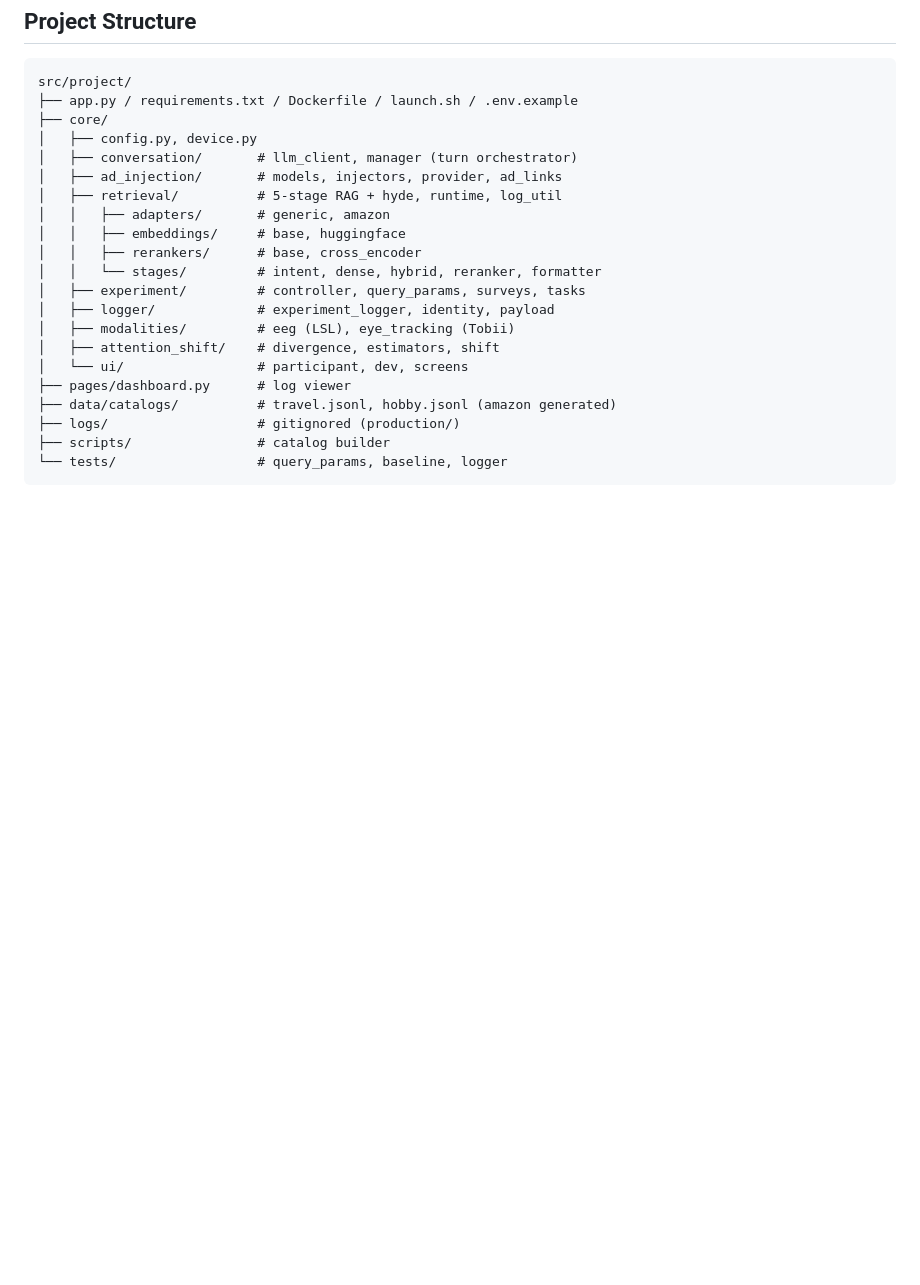
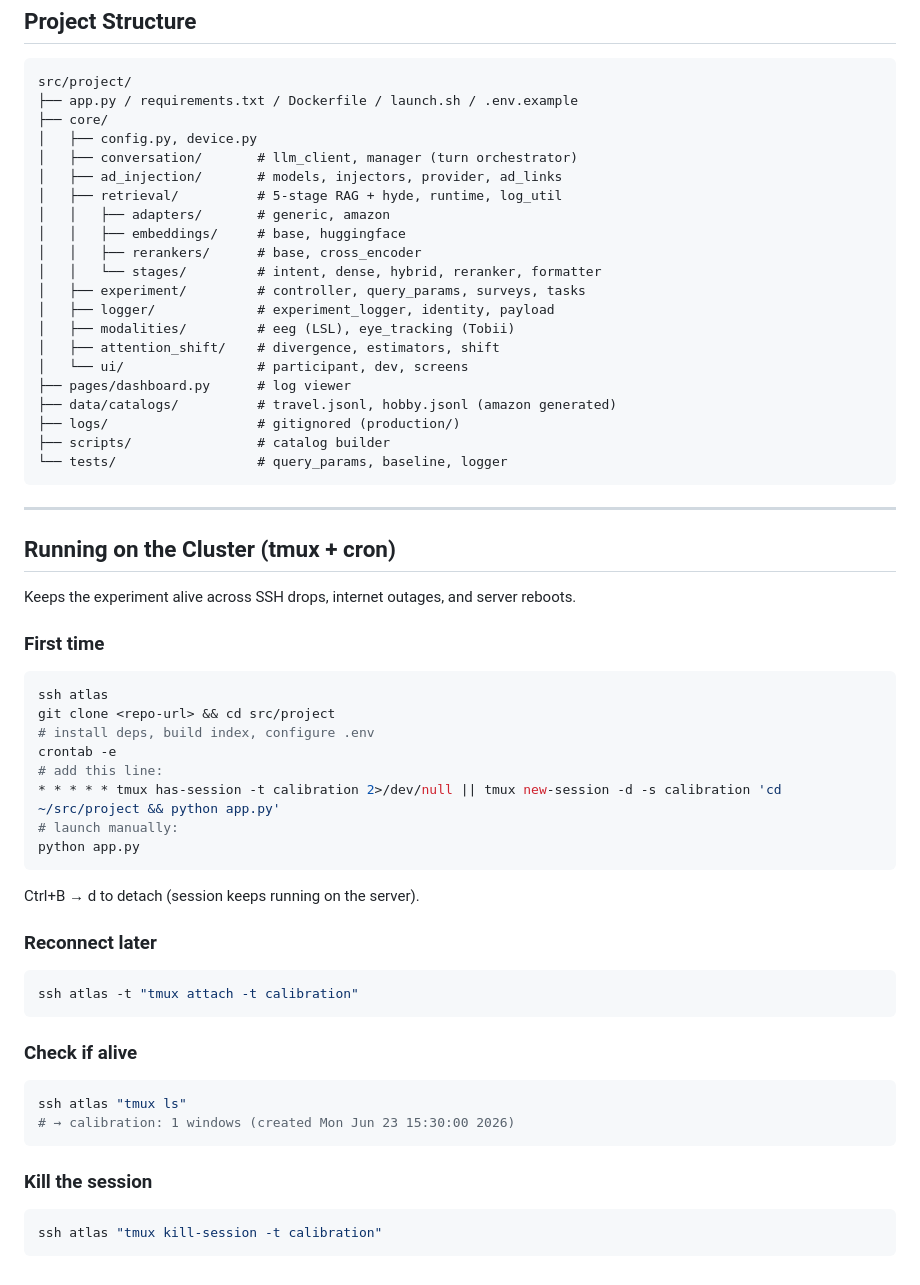
Before and after one commit to eZWALT/MasterThesis-The-Price-of-Attention, a Markdown page: src/project/README.md, the part around the change. Rendered like a GitHub page; blank space fills up the shorter version.

Commit message:
docs: add cluster deployment section (tmux + cron)

````diff
--- a/src/project/README.md
+++ b/src/project/README.md
@@ -150,3 +150,43 @@ src/project/
 ├── scripts/                # catalog builder
 └── tests/                  # query_params, baseline, logger
 ```
+
+---
+
+## Running on the Cluster (tmux + cron)
+
+Keeps the experiment alive across SSH drops, internet outages, and server reboots.
+
+### First time
+
+```bash
+ssh atlas
+git clone <repo-url> && cd src/project
+# install deps, build index, configure .env
+crontab -e
+# add this line:
+* * * * * tmux has-session -t calibration 2>/dev/null || tmux new-session -d -s calibration 'cd ~/src/project && python app.py'
+# launch manually:
+python app.py
+```
+
+Ctrl+B → d to detach (session keeps running on the server).
+
+### Reconnect later
+
+```bash
+ssh atlas -t "tmux attach -t calibration"
+```
+
+### Check if alive
+
+```bash
+ssh atlas "tmux ls"
+# → calibration: 1 windows (created Mon Jun 23 15:30:00 2026)
+```
+
+### Kill the session
+
+```bash
+ssh atlas "tmux kill-session -t calibration"
+```
````
